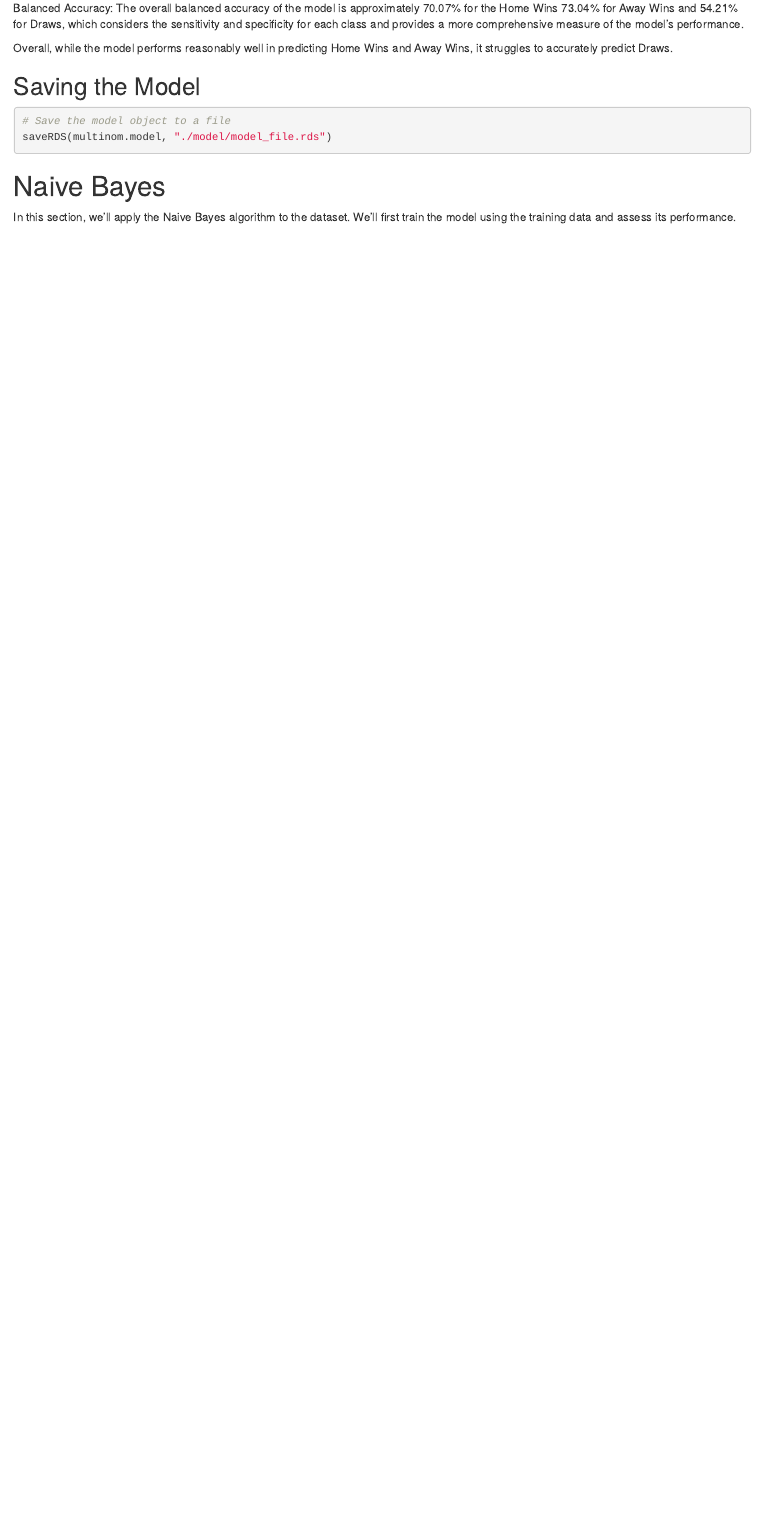
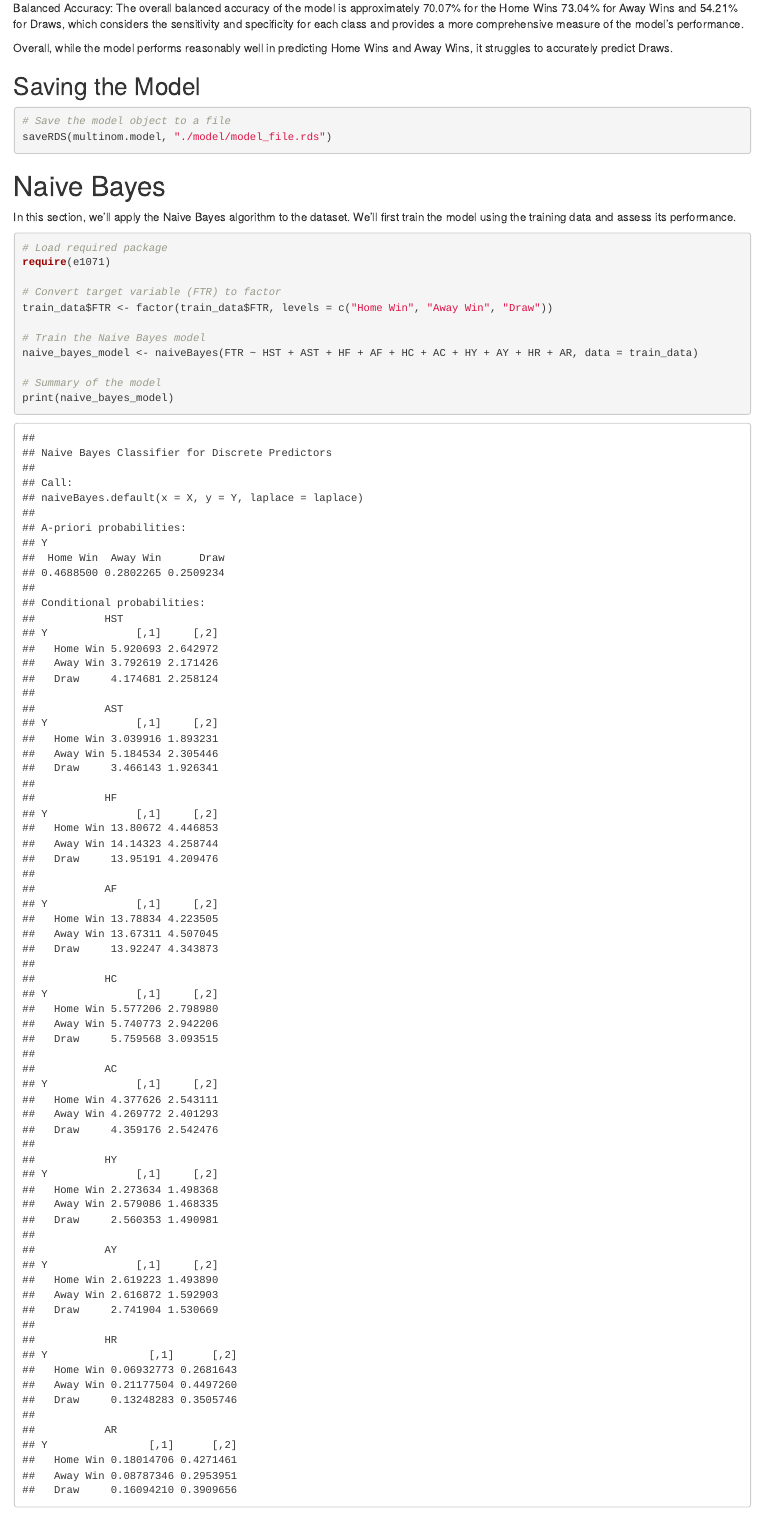
Before and after one commit to ajaynair710/statistical-analysis-of-la-liga, an R Markdown document (2_known_prep_analysis.Rmd): the page in a window 1100 px wide, from 8750 px down. Rendered offline with R 4.5, knitr and Pandoc, with nearby package versions; code that draws random numbers runs with fixed seeds of ours; some code elsewhere in the file could not run offline.

Commit message:
Update 2_known_prep_analysis.Rmd

````diff
--- a/2_known_prep_analysis.Rmd
+++ b/2_known_prep_analysis.Rmd
@@ -184,3 +184,17 @@ saveRDS(multinom.model, "./model/model_file.rds")
 # Naive Bayes
 
 In this section, we'll apply the Naive Bayes algorithm to the dataset. We'll first train the model using the training data and assess its performance.
+
+```{r}
+# Load required package
+require(e1071)
+
+# Convert target variable (FTR) to factor
+train_data$FTR <- factor(train_data$FTR, levels = c("Home Win", "Away Win", "Draw"))
+
+# Train the Naive Bayes model
+naive_bayes_model <- naiveBayes(FTR ~ HST + AST + HF + AF + HC + AC + HY + AY + HR + AR, data = train_data)
+
+# Summary of the model
+print(naive_bayes_model)
+```
````
